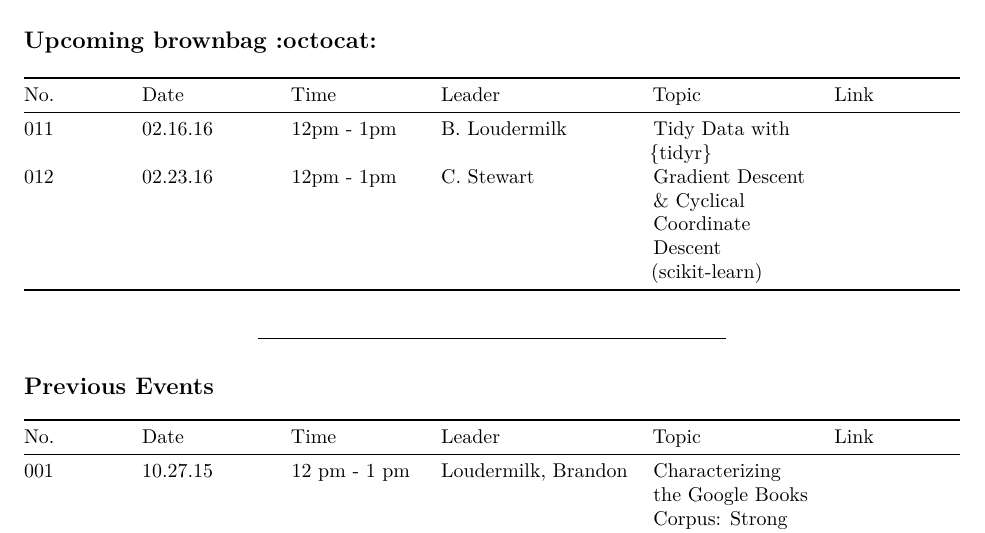
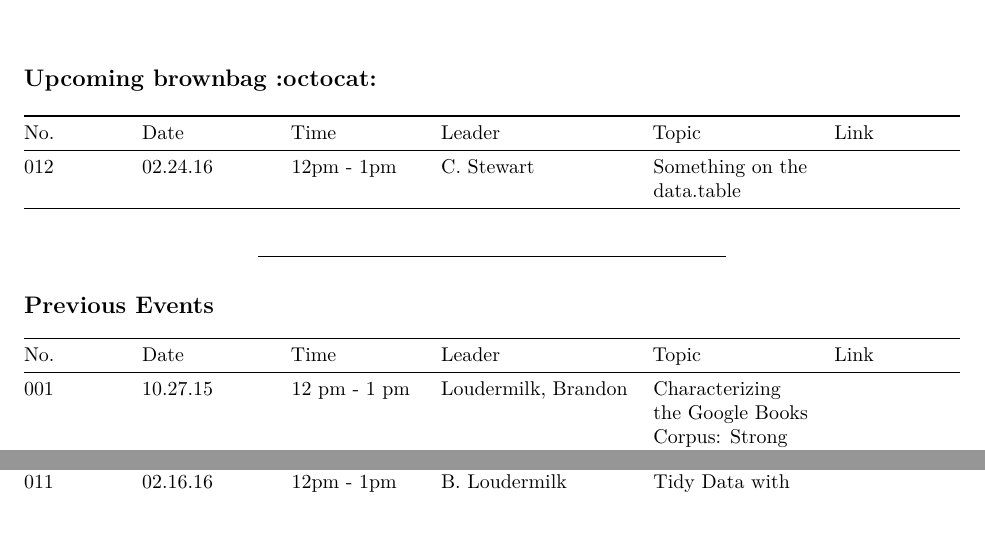
Before and after one commit to loudermilk/brownbag, an R Markdown document (schedule.Rmd): part of page 1 of 2 before the commit and two parts of pages 1 and 2 of 2 after it, the two joined at a grey line, cut so that both start at the same text. Rendered offline with R 4.5, knitr and Pandoc, then LaTeX, with nearby package versions.

Commit message:
Update schedule.Rmd

```diff
--- a/schedule.Rmd
+++ b/schedule.Rmd
@@ -8,8 +8,7 @@ output: pdf_document
 
 No. | Date | Time | Leader | Topic | Link
 --- | ---- | ---- | ------ | ----- | ----
-011 | 02.16.16 | 12pm - 1pm | B. Loudermilk | Tidy Data with {tidyr}
-012 | 02.23.16 | 12pm - 1pm | C. Stewart | Gradient Descent & Cyclical Coordinate Descent (scikit-learn)
+012 | 02.24.16 | 12pm - 1pm | C. Stewart | Something on the data.table
 
 ----------
 
@@ -27,3 +26,4 @@ No. | Date | Time | Leader | Topic | Link
 008 | 01.19.16 | 12pm - 1pm | M. Conway| Dry-run for meetup talk on sports predictions
 009 | 02.05.16 | 12pm - 1pm | R. Taneja | Videos and tutorial on Relational Algebra based on "Data Manipulation at Scale: Systems and Algorithms" coursera course | https://www.coursera.org/learn/data-manipulation/home/welcome
 010 | 02.09.16 | 12 pm - 1 pm | Amoy Yang | Price optimization – How to win a strategic whole | http://www.palgrave-journals.com/jma/journal/v3/n4/abs/jma201518a.html
+011 | 02.16.16 | 12pm - 1pm | B. Loudermilk | Tidy Data with {tidyr}
```
